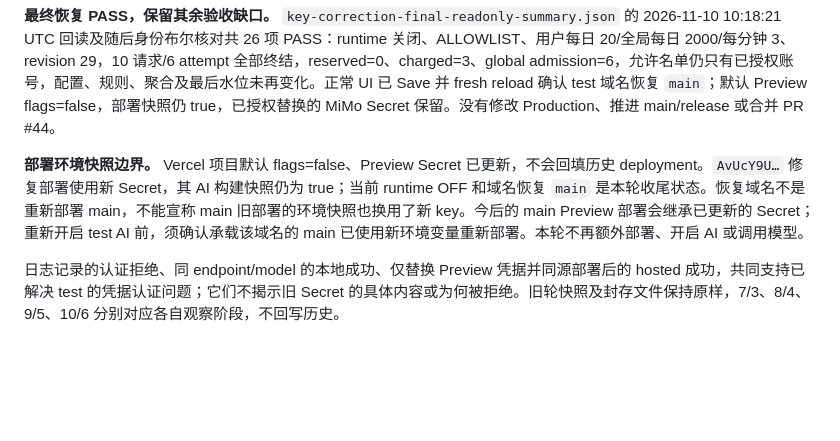
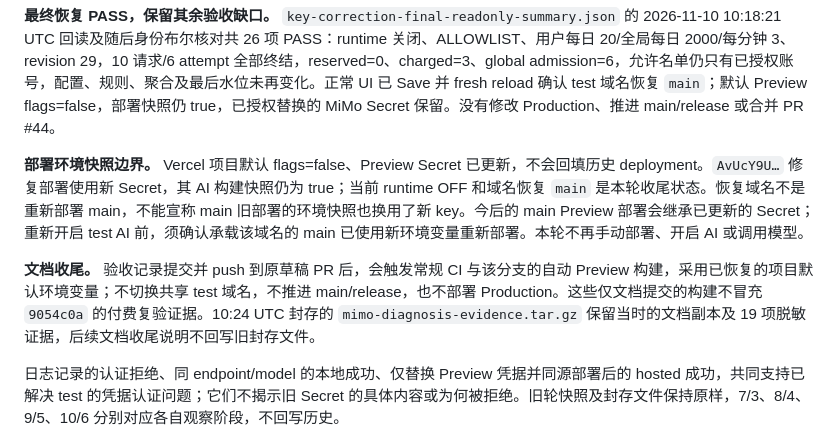
Before and after one commit to Yuee98/typst-cv-template, a Markdown page: docs/test-environment-acceptance.md, the part around the change. Rendered like a GitHub page; blank space fills up the shorter version.

Commit message:
docs(test): clarify preview builds after evidence sealing

```diff
--- a/docs/test-environment-acceptance.md
+++ b/docs/test-environment-acceptance.md
@@ -128,7 +128,9 @@
 
 **最终恢复 PASS，保留其余验收缺口。** `key-correction-final-readonly-summary.json` 的 2026-11-10 10:18:21 UTC 回读及随后身份布尔核对共 26 项 PASS：runtime 关闭、ALLOWLIST、用户每日 20/全局每日 2000/每分钟 3、revision 29，10 请求/6 attempt 全部终结，reserved=0、charged=3、global admission=6，允许名单仍只有已授权账号，配置、规则、聚合及最后水位未再变化。正常 UI 已 Save 并 fresh reload 确认 test 域名恢复 `main`；默认 Preview flags=false，部署快照仍 true，已授权替换的 MiMo Secret 保留。没有修改 Production、推进 main/release 或合并 PR #44。
 
-**部署环境快照边界。** Vercel 项目默认 flags=false、Preview Secret 已更新，不会回填历史 deployment。`AvUcY9U…` 修复部署使用新 Secret，其 AI 构建快照仍为 true；当前 runtime OFF 和域名恢复 `main` 是本轮收尾状态。恢复域名不是重新部署 main，不能宣称 main 旧部署的环境快照也换用了新 key。今后的 main Preview 部署会继承已更新的 Secret；重新开启 test AI 前，须确认承载该域名的 main 已使用新环境变量重新部署。本轮不再额外部署、开启 AI 或调用模型。
+**部署环境快照边界。** Vercel 项目默认 flags=false、Preview Secret 已更新，不会回填历史 deployment。`AvUcY9U…` 修复部署使用新 Secret，其 AI 构建快照仍为 true；当前 runtime OFF 和域名恢复 `main` 是本轮收尾状态。恢复域名不是重新部署 main，不能宣称 main 旧部署的环境快照也换用了新 key。今后的 main Preview 部署会继承已更新的 Secret；重新开启 test AI 前，须确认承载该域名的 main 已使用新环境变量重新部署。本轮不再手动部署、开启 AI 或调用模型。
+
+**文档收尾。** 验收记录提交并 push 到原草稿 PR 后，会触发常规 CI 与该分支的自动 Preview 构建，采用已恢复的项目默认环境变量；不切换共享 test 域名，不推进 main/release，也不部署 Production。这些仅文档提交的构建不冒充 `9054c0a` 的付费复验证据。10:24 UTC 封存的 `mimo-diagnosis-evidence.tar.gz` 保留当时的文档副本及 19 项脱敏证据，后续文档收尾说明不回写旧封存文件。
 
 日志记录的认证拒绝、同 endpoint/model 的本地成功、仅替换 Preview 凭据并同源部署后的 hosted 成功，共同支持已解决 test 的凭据认证问题；它们不揭示旧 Secret 的具体内容或为何被拒绝。旧轮快照及封存文件保持原样，7/3、8/4、9/5、10/6 分别对应各自观察阶段，不回写历史。
 
```
